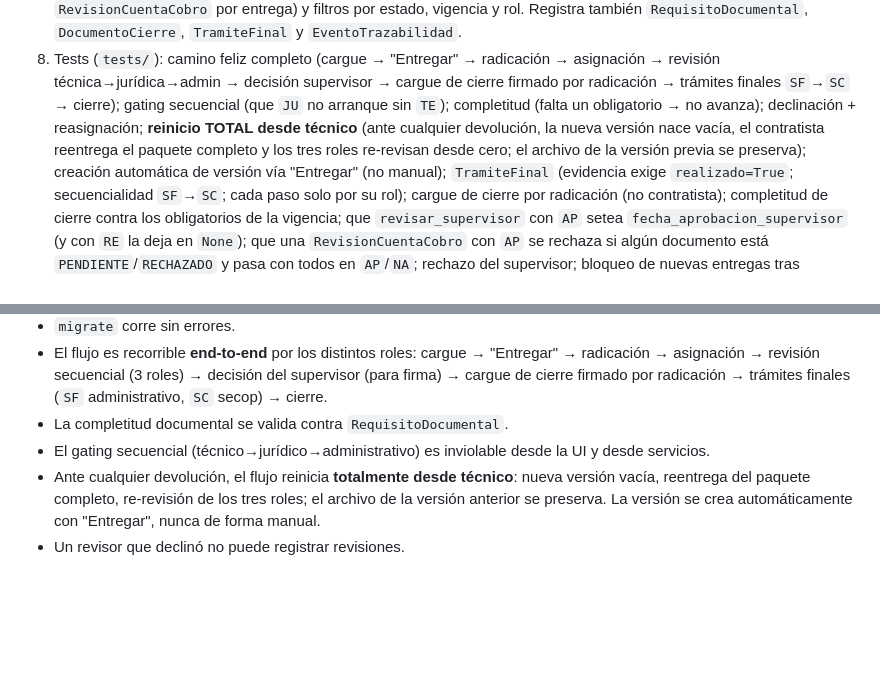
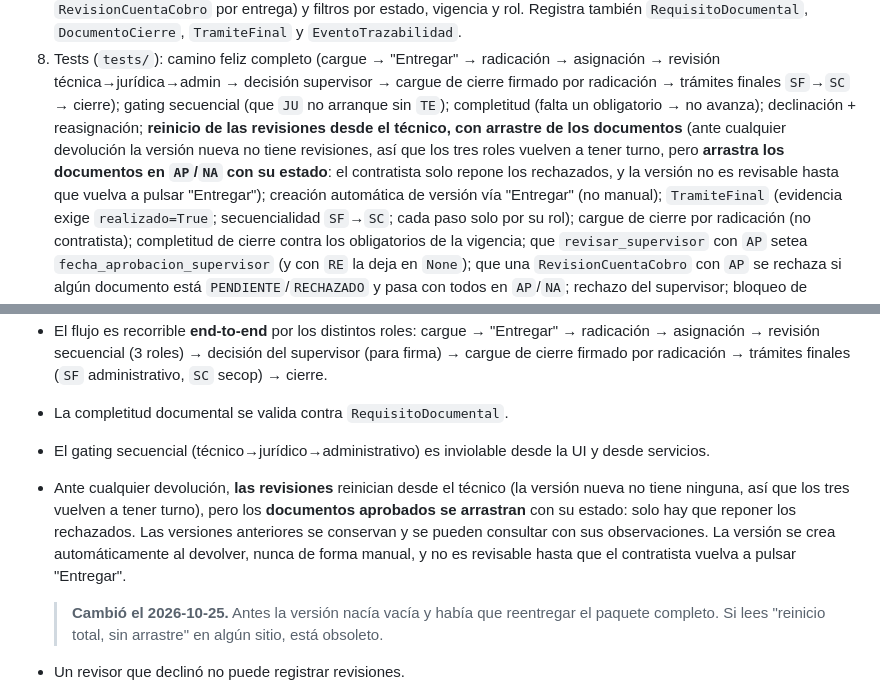
Before and after one commit to Dona121/Banco-de-Proyectos-OPE, a Markdown page: docs/ModuloCuentasCobro.md, 2 parts joined by grey strips. Rendered like a GitHub page; blank space fills up the shorter version.

```diff
--- a/docs/ModuloCuentasCobro.md
+++ b/docs/ModuloCuentasCobro.md
@@ -686,10 +686,12 @@ grupo de Django, se resuelve por `AsignacionRevisor.rol` por cuenta. Por tanto:
    asignación → revisión técnica→jurídica→admin → decisión supervisor → cargue de
    cierre firmado por radicación → trámites finales `SF`→`SC` → cierre); gating
    secuencial (que `JU` no arranque sin `TE`); completitud (falta un obligatorio →
-   no avanza); declinación + reasignación; **reinicio TOTAL desde técnico** (ante
-   cualquier devolución, la nueva versión nace vacía, el contratista reentrega el
-   paquete completo y los tres roles re-revisan desde cero; el archivo de la versión
-   previa se preserva); creación automática de versión vía "Entregar" (no manual);
+   no avanza); declinación + reasignación; **reinicio de las revisiones desde el
+   técnico, con arrastre de los documentos** (ante cualquier devolución la versión
+   nueva no tiene revisiones, así que los tres roles vuelven a tener turno, pero
+   **arrastra los documentos en `AP`/`NA` con su estado**: el contratista solo
+   repone los rechazados, y la versión no es revisable hasta que vuelva a pulsar
+   "Entregar"); creación automática de versión vía "Entregar" (no manual);
    `TramiteFinal` (evidencia exige `realizado=True`; secuencialidad `SF`→`SC`;
    cada paso solo por su rol); cargue de cierre por radicación (no contratista);
    completitud de cierre contra los obligatorios de la vigencia; que
@@ -722,10 +724,16 @@ grupo de Django, se resuelve por `AsignacionRevisor.rol` por cuenta. Por tanto:
 - La completitud documental se valida contra `RequisitoDocumental`.
 - El gating secuencial (técnico→jurídico→administrativo) es inviolable desde la UI
   y desde servicios.
-- Ante cualquier devolución, el flujo reinicia **totalmente desde técnico**: nueva
-  versión vacía, reentrega del paquete completo, re-revisión de los tres roles; el
-  archivo de la versión anterior se preserva. La versión se crea automáticamente con
-  "Entregar", nunca de forma manual.
+- Ante cualquier devolución, **las revisiones** reinician desde el técnico (la
+  versión nueva no tiene ninguna, así que los tres vuelven a tener turno), pero los
+  **documentos aprobados se arrastran** con su estado: solo hay que reponer los
+  rechazados. Las versiones anteriores se conservan y se pueden consultar con sus
+  observaciones. La versión se crea automáticamente al devolver, nunca de forma
+  manual, y no es revisable hasta que el contratista vuelva a pulsar "Entregar".
+
+  > **Cambió el 2026-10-25.** Antes la versión nacía vacía y había que reentregar
+  > el paquete completo. Si lees "reinicio total, sin arrastre" en algún sitio, está
+  > obsoleto.
 - Un revisor que declinó no puede registrar revisiones.
 - El supervisor aprueba para firma (no carga documentos); **radicación** carga los
   documentos de cierre firmados; no se cierra sin todos los tipos **obligatorios de
```
Also changed, not shown: docs/ESTRUCTURA.md (+2 -2 lines), docs/Pendientes.md (+12 -6 lines).
